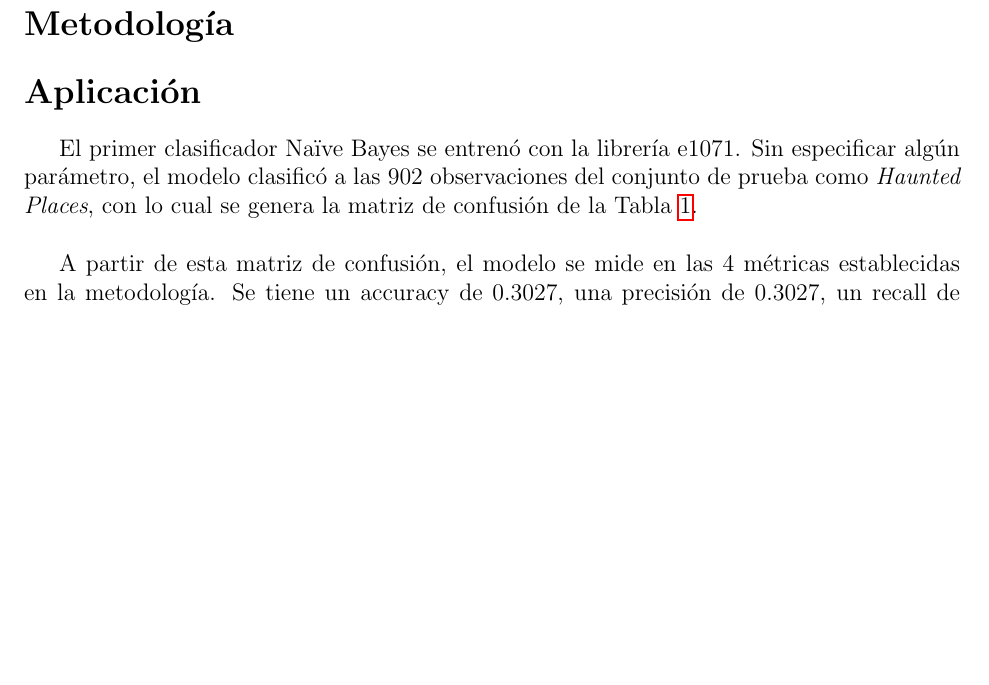
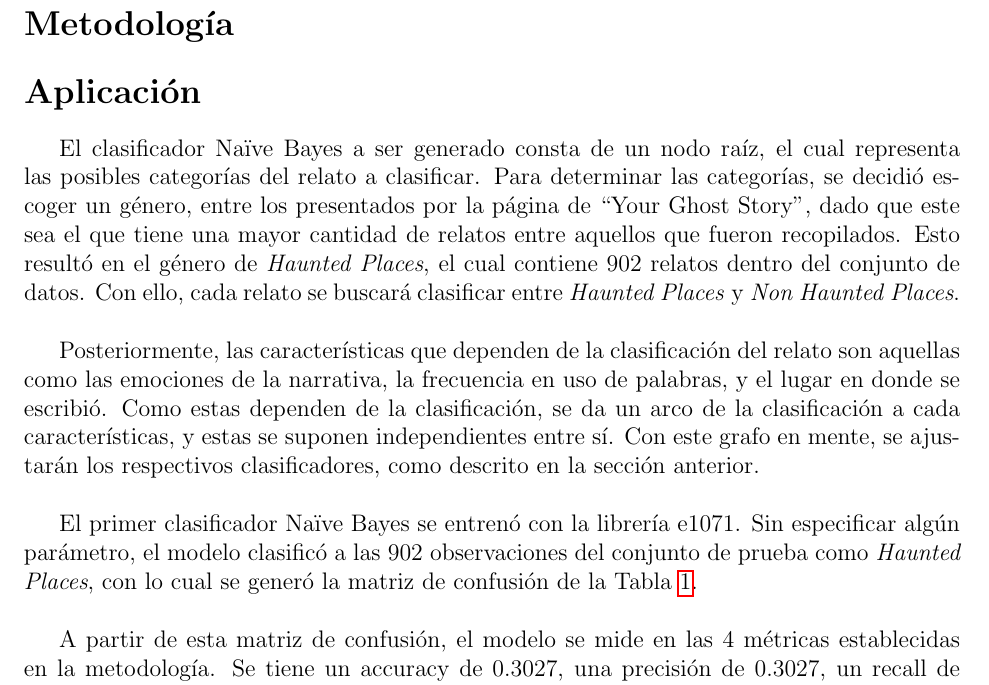
Before and after one commit to rominanafu/naive-bayes-classifier, a LaTeX document (report/articulo.tex): part of page 2 of 5, cut so that both start at the same text, the shorter picture padded with empty space. Compiled offline with pdfLaTeX.

Commit message:
[ADD] Descripción de la red del clasificador

```diff
--- a/report/articulo.tex
+++ b/report/articulo.tex
@@ -30,7 +30,13 @@
 
 \section*{Aplicación}
 
-El primer clasificador Naïve Bayes se entrenó con la librería e1071. Sin especificar algún parámetro, el modelo clasificó a las $902$ observaciones del conjunto de prueba como \textit{Haunted Places}, con lo cual se genera la matriz de confusión de la Tabla \ref{cm:modelo1}.
+El clasificador Naïve Bayes a ser generado consta de un nodo raíz, el cual representa las posibles categorías del relato a clasificar. Para determinar las categorías, se decidió escoger un género, entre los presentados por la página de “Your Ghost Story”, dado que este sea el que tiene una mayor cantidad de relatos entre aquellos que fueron recopilados. Esto resultó en el género de \textit{Haunted Places}, el cual contiene $902$ relatos dentro del conjunto de datos. Con ello, cada relato se buscará clasificar entre \textit{Haunted Places} y \textit{Non Haunted Places}.
+\\
+
+Posteriormente, las características que dependen de la clasificación del relato son aquellas como las emociones de la narrativa, la frecuencia en uso de palabras, y el lugar en donde se escribió. Como estas dependen de la clasificación, se da un arco de la clasificación a cada características, y estas se suponen independientes entre sí. Con este grafo en mente, se ajustarán los respectivos clasificadores, como descrito en la sección anterior.
+\\
+
+El primer clasificador Naïve Bayes se entrenó con la librería e1071. Sin especificar algún parámetro, el modelo clasificó a las $902$ observaciones del conjunto de prueba como \textit{Haunted Places}, con lo cual se generó la matriz de confusión de la Tabla \ref{cm:modelo1}.
 \\
 
 A partir de esta matriz de confusión, el modelo se mide en las 4 métricas establecidas en la metodología. Se tiene un accuracy de $0.3027$, una precisión de $0.3027$, un recall de $1$, y un F1-score de $0.4647$. El accuracy que menos de la mitad de las predicciones son correctamente clasificadas, la precisión muestra que solo el $30.27\%$ de las predicciones de \textit{Haunted Places} fueron verdaderamente de dicha categoría, aunque el recall indica que todos los relatos de \textit{Haunted Places} fueron clasificados correctamente. El F1-score, que combina tanto a la precisión como al recall, indica que el modelo tiene un rendimiento como del $46.47\%$, que indica que se tiene una precisión y recall media. Con estas métricas, se puede esperar que el modelo siempre clasifique correctamente los relatos de \textit{Haunted Places}, pero que clasifique erróneamente a todos los relatos que no son de este género.
```
